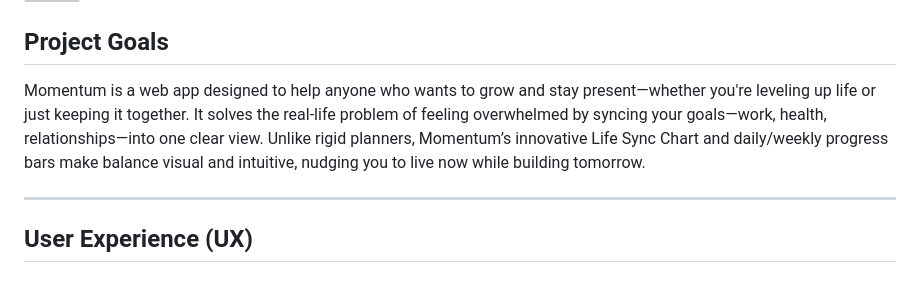
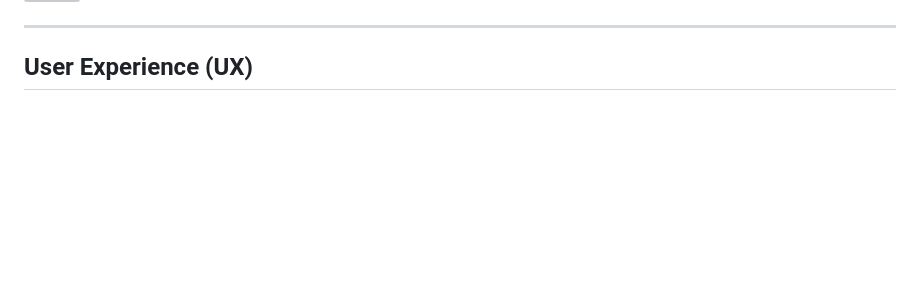
Before and after one commit to iliana-marquez/momentum, a Markdown page: README.md, the part around the change printed below. Rendered like a GitHub page; blank space fills up the shorter version; grey boxes are pictures that could not be loaded.

Commit message:
docs: add hero image and improve project description

```diff
--- a/README.md
+++ b/README.md
@@ -4,8 +6,4 @@
 **[Live Project](https://iliana-marquez.github.io/momentum/)**
-
-## Project Goals
-
-Momentum is a web app designed to help anyone who wants to grow and stay present—whether you're leveling up life or just keeping it together. It solves the real-life problem of feeling overwhelmed by syncing your goals—work, health, relationships—into one clear view. Unlike rigid planners, Momentum’s innovative Life Sync Chart and daily/weekly progress bars make balance visual and intuitive, nudging you to live now while building tomorrow.
 
 ---
 
```
Also changed, not shown: other parts of README.md (+3 -1 lines), momentum-presentation.png (added).
